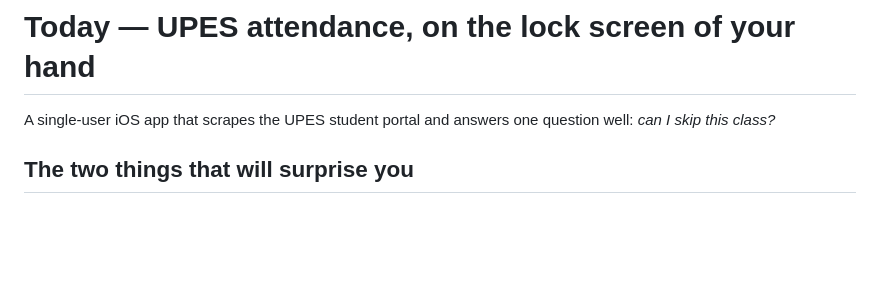
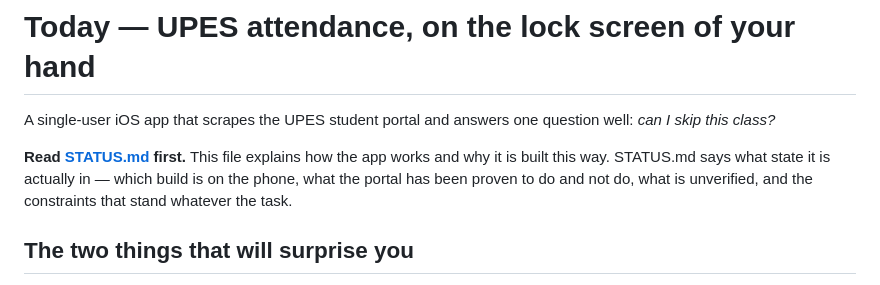
Before and after one commit to Shreyansh779/attendance-ios-app, a Markdown page: CLAUDE.md, the part around the change. GitHub-like rendering; blank space fills up the shorter version.

```diff
--- a/CLAUDE.md
+++ b/CLAUDE.md
@@ -2,6 +2,11 @@
 
 A single-user iOS app that scrapes the UPES student portal and answers one
 question well: *can I skip this class?*
+
+**Read [STATUS.md](STATUS.md) first.** This file explains how the app works and
+why it is built this way. STATUS.md says what state it is actually in — which
+build is on the phone, what the portal has been proven to do and not do, what
+is unverified, and the constraints that stand whatever the task.
 
 ## The two things that will surprise you
 
```
Also changed, not shown: STATUS.md (added, +131 -0 lines).
